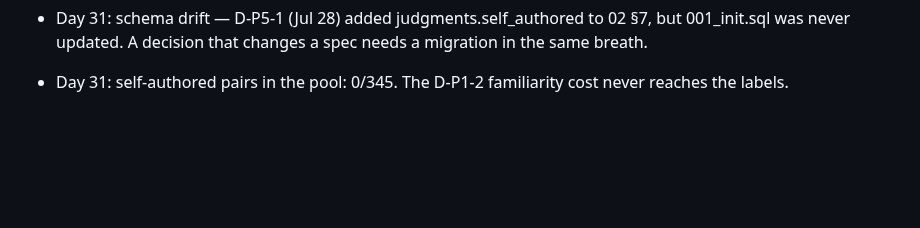
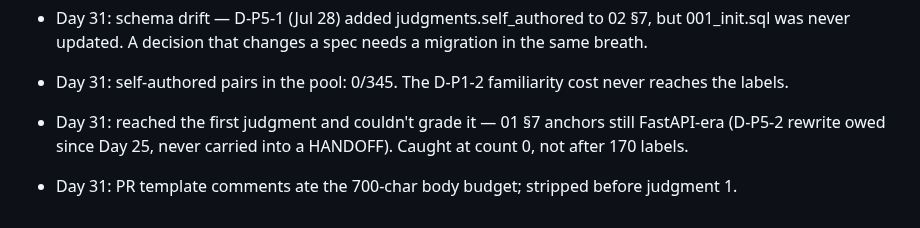
Before and after one commit to harshiltewari2004/pr-review-assistant, a Markdown page: JOURNAL.md, the part around the change. Rendered like a GitHub page; blank space fills up the shorter version.

Commit message:
Day 31 journal

```diff
--- a/JOURNAL.md
+++ b/JOURNAL.md
@@ -1265,3 +1265,5 @@ pgvector.Vector, not ndarray (.to_numpy()). First orchestrator run #8994:
 - Day 30: pool.json landed in eval/, but 04 §3 says eval/artifacts/. Should have checked the folder layout before choosing a path.
 - Day 31: schema drift — D-P5-1 (Jul 28) added judgments.self_authored to 02 §7, but 001_init.sql was never updated. A decision that changes a spec needs a migration in the same breath.
 - Day 31: self-authored pairs in the pool: 0/345. The D-P1-2 familiarity cost never reaches the labels.
+- Day 31: reached the first judgment and couldn't grade it — 01 §7 anchors still FastAPI-era (D-P5-2 rewrite owed since Day 25, never carried into a HANDOFF). Caught at count 0, not after 170 labels.
+- Day 31: PR template <!-- --> comments ate the 700-char body budget; stripped before judgment 1.
```
